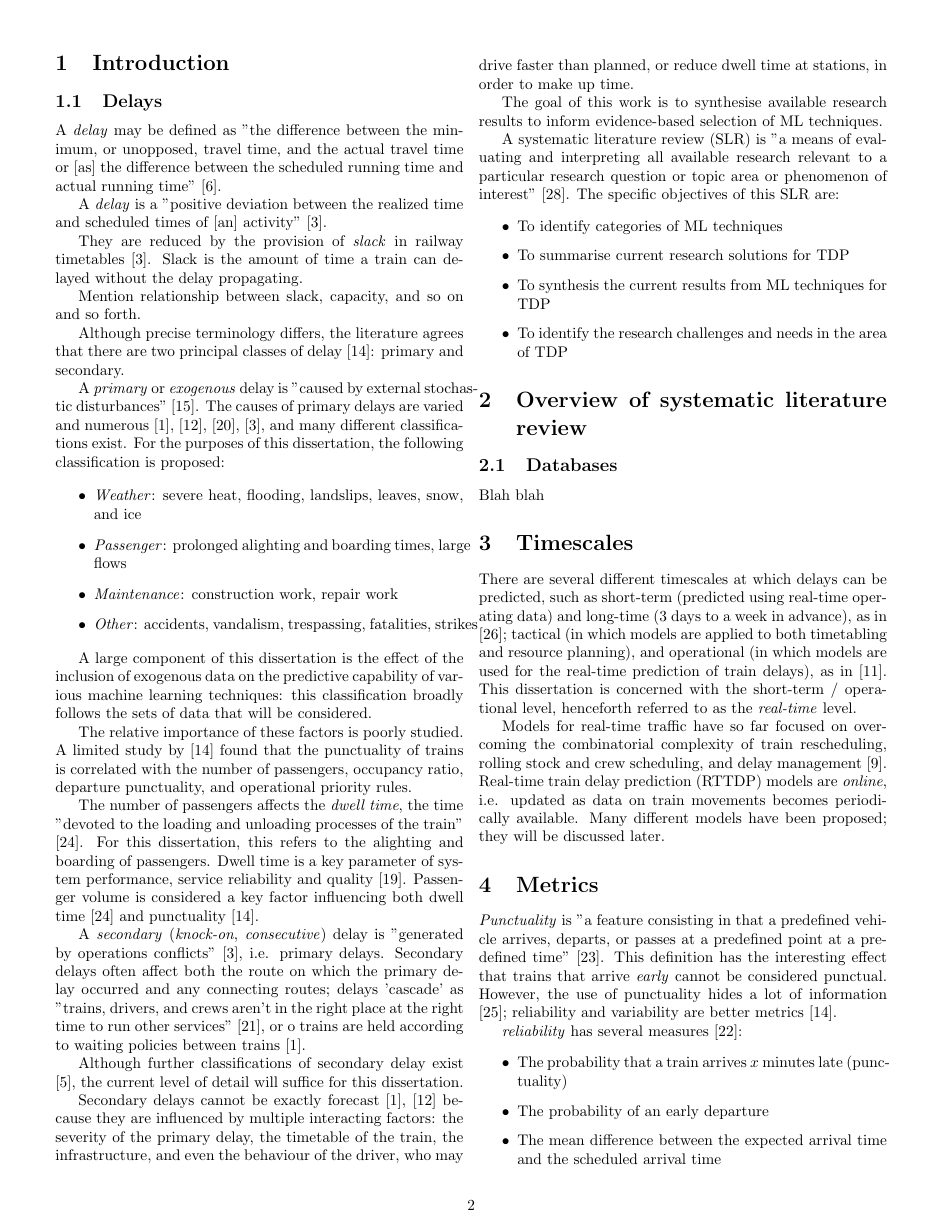
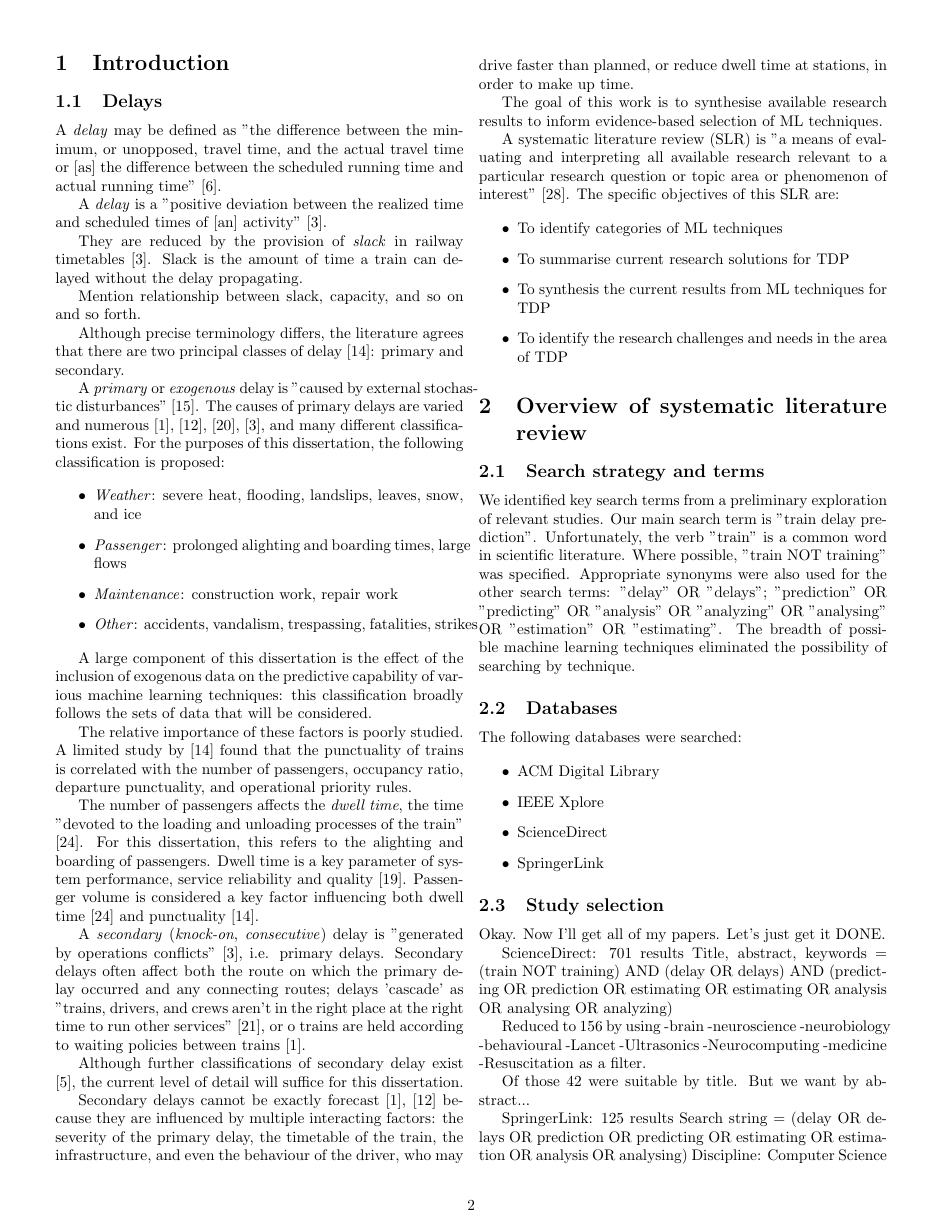
Before and after one commit to PrismaticPolygon/Dissertation, a LaTeX paper (review/review.tex): page 3 of 7. The pictures show the PDF file review/review.pdf that the author committed with the source.

Commit message:
A bit more SLR

```diff
--- a/review/review.tex
+++ b/review/review.tex
@@ -93,7 +93,44 @@ A systematic literature review (SLR) is "a means of evaluating and interpreting
 
 \section{Overview of systematic literature review}
 
+\subsection{Search strategy and terms}
+
+We identified key search terms from a preliminary exploration of relevant studies. Our main search term is "train delay prediction". Unfortunately, the verb "train" is a common word in scientific literature. Where possible, "train NOT training" was specified.
+Appropriate synonyms were also used for the other search terms: "delay" OR "delays"; "prediction" OR "predicting" OR "analysis" OR "analyzing" OR "analysing" OR "estimation" OR "estimating". The breadth of possible machine learning techniques eliminated the possibility of searching by technique.
+
 \subsection{Databases}
 
-Blah blah
+The following databases were searched:
 
+\begin{itemize}
+	\item ACM Digital Library
+	\item IEEE Xplore
+	\item ScienceDirect
+	\item SpringerLink
+\end{itemize}
+
+
+\subsection{Study selection}
+
+Okay. Now I'll get all of my papers. Let's just get it DONE.
+
+ScienceDirect: 701 results
+Title, abstract, keywords = (train NOT training) AND (delay OR delays) AND (predicting OR prediction OR estimating OR estimating OR analysis OR analysing OR analyzing)
+
+Reduced to 156 by using -brain -neuroscience -neurobiology -behavioural -Lancet -Ultrasonics -Neurocomputing -medicine -Resuscitation as a filter.
+
+Of those 42 were suitable by title. But we want by abstract...
+
+SpringerLink: 125 results
+Search string = (delay OR delays OR prediction OR predicting OR estimating OR estimation OR analysis OR analysing)
+Discipline: Computer Science
+
+
+
+If I say it isn't systematic, then we're in the clear. And I save myself a lot of time. It's unlikely, I think, that I've missed anything.
+Yeah: let's scrap out the systematic requirement.
+Search term: (delay OR delays OR prediction OR predicting OR estimating OR estimation OR analysis OR analysing)
+
+Selection of studies for inclusion in the SLR is a three stage process:
+
+\begin{enumerate}
```
Also changed, not shown: review/review.bib (+20 -0 lines), review/review.pdf, review/review.tex (14 more changed lines), 3 other files.
